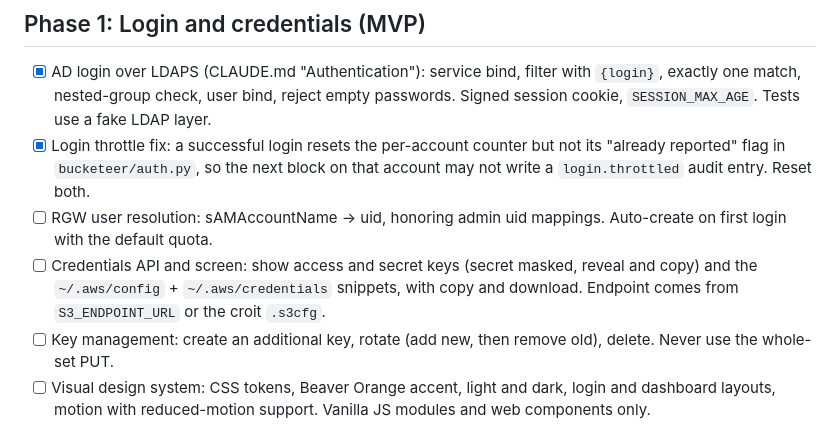
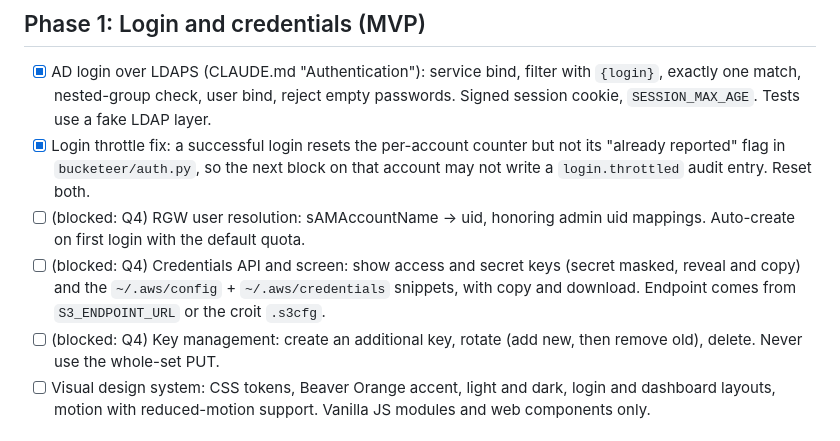
Before and after one commit to dirkpetersen/bucketeer, a Markdown page: TODO.md, the part around the change. Rendered like a GitHub page.

```diff
--- a/TODO.md
+++ b/TODO.md
@@ -47,13 +47,13 @@ skips them too.
 - [x] Login throttle fix: a successful login resets the per-account counter but
   not its "already reported" flag in `bucketeer/auth.py`, so the next block on
   that account may not write a `login.throttled` audit entry. Reset both.
-- [ ] RGW user resolution: sAMAccountName → uid, honoring admin uid mappings.
+- [ ] (blocked: Q4) RGW user resolution: sAMAccountName → uid, honoring admin uid mappings.
   Auto-create on first login with the default quota.
-- [ ] Credentials API and screen: show access and secret keys (secret masked,
+- [ ] (blocked: Q4) Credentials API and screen: show access and secret keys (secret masked,
   reveal and copy) and the `~/.aws/config` + `~/.aws/credentials` snippets,
   with copy and download. Endpoint comes from `S3_ENDPOINT_URL` or the croit
   `.s3cfg`.
-- [ ] Key management: create an additional key, rotate (add new, then remove
+- [ ] (blocked: Q4) Key management: create an additional key, rotate (add new, then remove
   old), delete. Never use the whole-set PUT.
 - [ ] Visual design system: CSS tokens, Beaver Orange accent, light and dark,
   login and dashboard layouts, motion with reduced-motion support. Vanilla JS
```
Also changed, not shown: QUESTIONS.md (+29 -0 lines).
